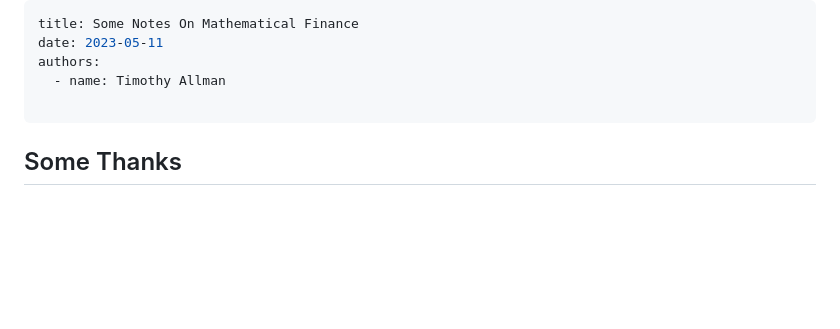
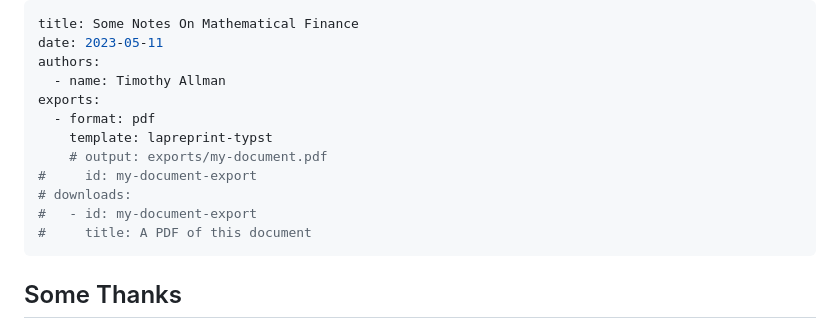
Before and after one commit to TimothyAllman/MyPortfolioWebsite, a Markdown page: Math Finance/1Lesson.md, the part around the change. Drawn GitHub-style; blank space fills up the shorter version.

Commit message:
add pdf export

```diff
--- a/Math Finance/lesson1.md
+++ b/Math Finance/1Lesson.md
@@ -3,7 +3,14 @@ title: Some Notes On Mathematical Finance
 date: 2023-05-11
 authors:
   - name: Timothy Allman
-
+exports:
+  - format: pdf
+    template: lapreprint-typst
+    # output: exports/my-document.pdf
+#     id: my-document-export
+# downloads:
+#   - id: my-document-export
+#     title: A PDF of this document
 ---
 
 
```
